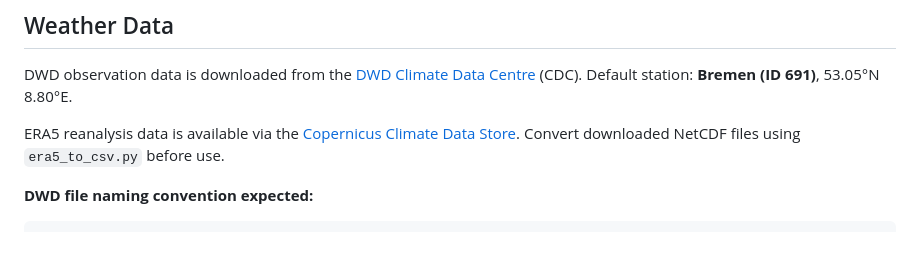
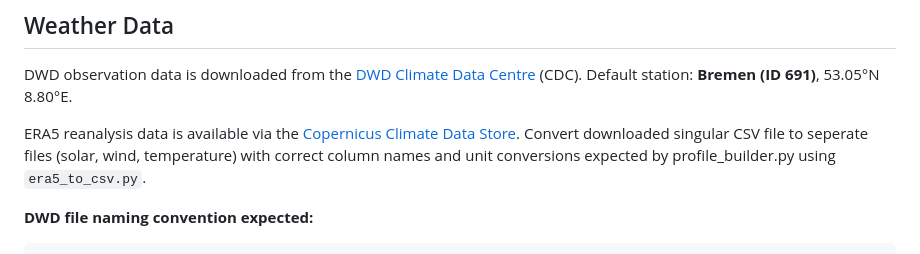
Before and after one commit to KKhan02/HIL-Testbed, a Markdown page: README.md, the part around the change. Drawn GitHub-style.

Commit message:
Revise ERA5 data source and conversion instructions
Updated ERA5 data description and conversion details.

````diff
--- a/README.md
+++ b/README.md
@@ -181,7 +181,7 @@ pip install pandapower simbench pvlib "oemof-demand>=0.2.2" workalendar
 
 DWD observation data is downloaded from the [DWD Climate Data Centre](https://cdc.dwd.de/portal/) (CDC). Default station: **Bremen (ID 691)**, 53.05°N 8.80°E.
 
-ERA5 reanalysis data is available via the [Copernicus Climate Data Store](https://cds.climate.copernicus.eu/). Convert downloaded NetCDF files using `era5_to_csv.py` before use.
+ERA5 reanalysis data is available via the [Copernicus Climate Data Store](https://cds.climate.copernicus.eu/datasets/reanalysis-era5-single-levels-timeseries?tab=overview). Convert downloaded singular CSV file to seperate files (solar, wind, temperature) with correct column names and unit conversions expected by profile_builder.py using `era5_to_csv.py`.
 
 **DWD file naming convention expected:**
 ```
````
